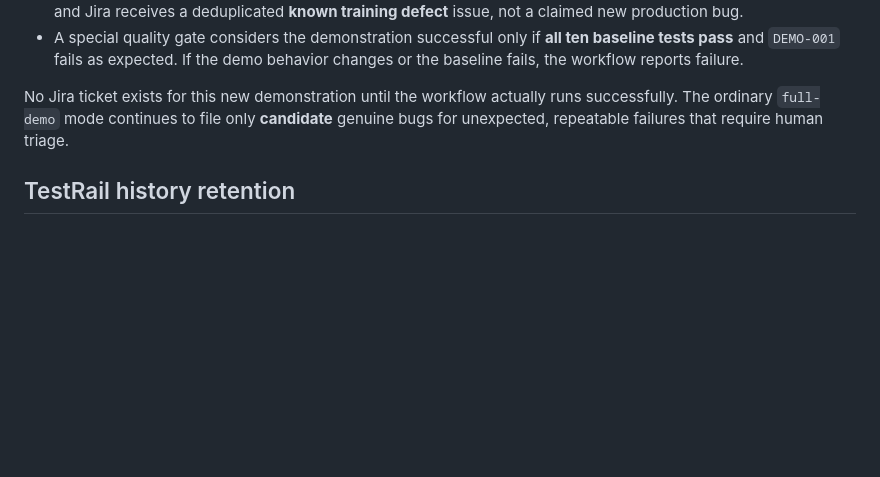
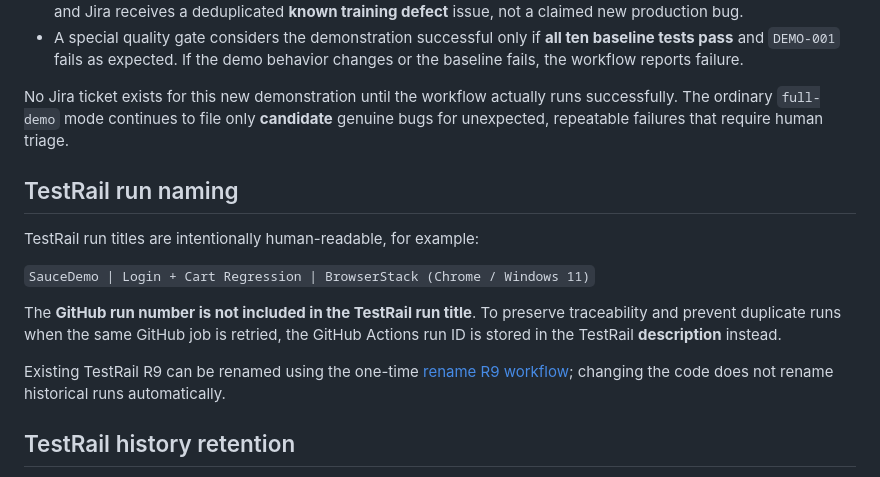
Before and after one commit to aditya42/prompt-engineered-testgen, a Markdown page: README.md, the part around the change. Rendered like a GitHub page; blank space fills up the shorter version.

Commit message:
docs: clarify TestRail title excludes GitHub IDs but retains traceability in description

```diff
--- a/README.md
+++ b/README.md
@@ -87,6 +87,16 @@ For a demonstration backed by **observed website behavior**, select **`known-def
 
 No Jira ticket exists for this new demonstration until the workflow actually runs successfully. The ordinary `full-demo` mode continues to file only **candidate** genuine bugs for unexpected, repeatable failures that require human triage.
 
+## TestRail run naming
+
+TestRail run titles are intentionally human-readable, for example:
+
+`SauceDemo | Login + Cart Regression | BrowserStack (Chrome / Windows 11)`
+
+The **GitHub run number is not included in the TestRail run title**. To preserve traceability and prevent duplicate runs when the same GitHub job is retried, the GitHub Actions run ID is stored in the TestRail **description** instead.
+
+Existing TestRail R9 can be renamed using the one-time [rename R9 workflow](https://github.com/aditya42/prompt-engineered-testgen/actions/workflows/rename-testrail-r9.yml); changing the code does not rename historical runs automatically.
+
 ## TestRail history retention
 
 The connected workflow maintains your requested limit of the **latest three test runs in TestRail project 1** and **permanently deletes older runs in that project**, including unrelated project runs. Test cases and Jira issues are not deleted. Export historical evidence before a connected run.
```
